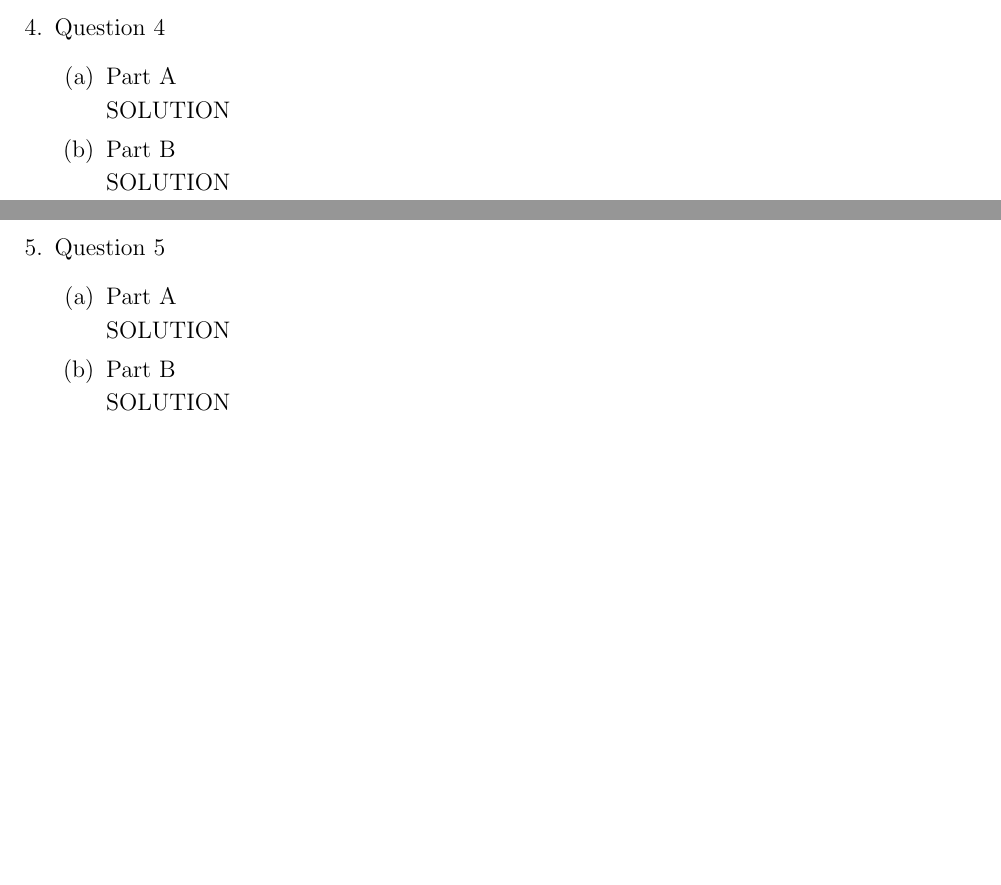
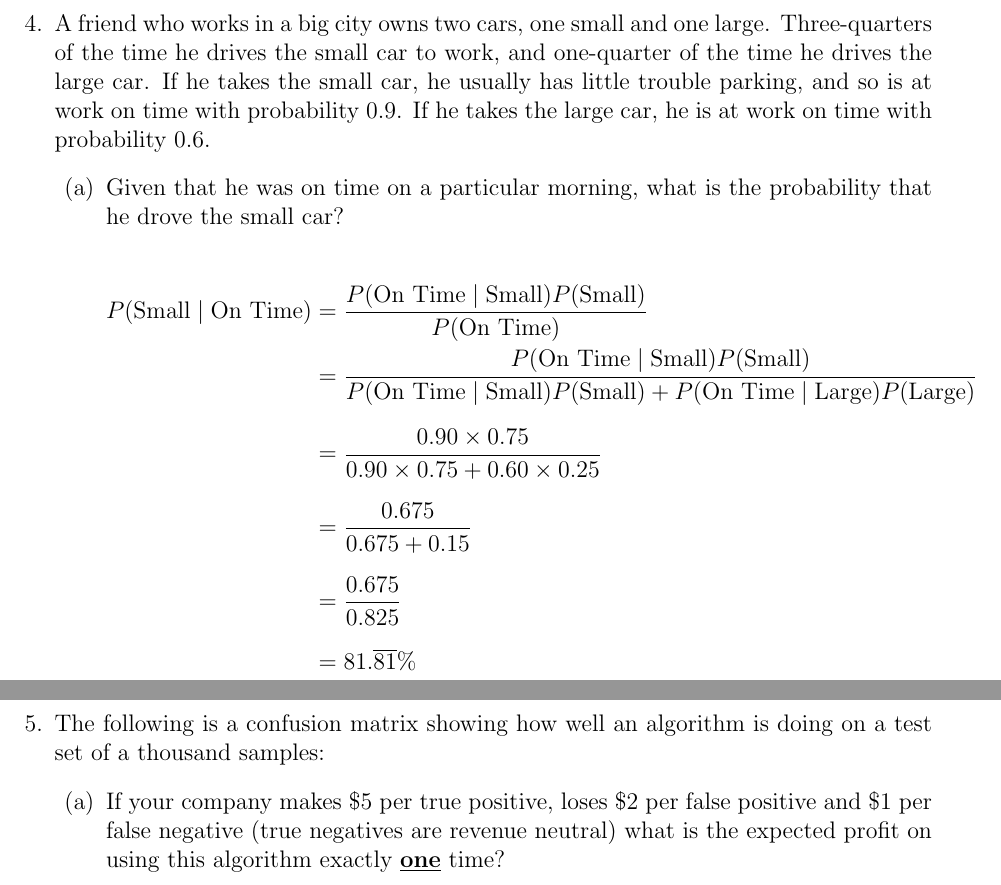
Before and after one commit to RobRoseKnows/umbc-cs-projects, a LaTeX problem sheet (umbc-cs471/Homeworks/hw2.tex): two parts of pages 5 and 6 of 6, joined at a grey line, cut at the place of the change, the shorter picture padded with empty space. Compiled offline with pdfLaTeX.

Commit message:
Continued working on CMSC 471 HW2

```diff
--- a/umbc-cs471/Homeworks/hw2.tex
+++ b/umbc-cs471/Homeworks/hw2.tex
@@ -108,27 +108,25 @@ P(A\mid B) = \frac{P(B \mid A) \, P(A)}{P(B)}
   \end{enumerate}
 \newpage
 
-\item Question 4
+\item A friend who works in a big city owns two cars, one small and one large. Three-quarters of the time he drives the small car to work, and one-quarter of the time he drives the large car. If he takes the small car, he usually has little trouble parking, and so is at work on time with probability 0.9. If he takes the large car, he is at work on time with probability 0.6.
   \begin{enumerate}
-  \item Part A
+  \item Given that he was on time on a particular morning, what is the probability that he drove the small car?
 
-  SOLUTION
+  \begin{align*}
+    P(\text{Small}\mid\text{On Time}) &= \frac{P(\text{On Time}\mid\text{Small}) P(\text{Small})}{P(\text{On Time})} \\
+    &= \frac{P(\text{On Time}\mid\text{Small}) P(\text{Small})}{P(\text{On Time}\mid\text{Small})  P(\text{Small}) + P(\text{On Time}\mid\text{Large})  P(\text{Large})} \\[8pt]
+    &= \frac{0.90 \times 0.75}{0.90 \times 0.75 + 0.60 \times 0.25} \\[8pt]
+    &= \frac{0.675}{0.675 + 0.15} \\[8pt]
+        &= \frac{0.675}{0.825} \\[8pt]
+    &= 81.\overline{81}\%
+  \end{align*}
 
-  \item Part B
-
-  SOLUTION
   \end{enumerate}
 \newpage
 
-\item Question 5
+\item The following is a confusion matrix showing how well an algorithm is doing on a test set of a thousand samples:
   \begin{enumerate}
-  \item Part A
-
-  SOLUTION
-
-  \item Part B
-
-  SOLUTION
+  \item If your company makes \$5 per true positive, loses \$2 per false positive and \$1 per false negative (true negatives are revenue neutral) what is the expected profit on using this algorithm exactly \underline{\textbf{one}} time?
   \end{enumerate}
 \newpage
 
```
Also changed, not shown: umbc-cs471/Homeworks/hw2.tex (8 more changed lines). Lines whose indentation alone changed are shown as unchanged.
